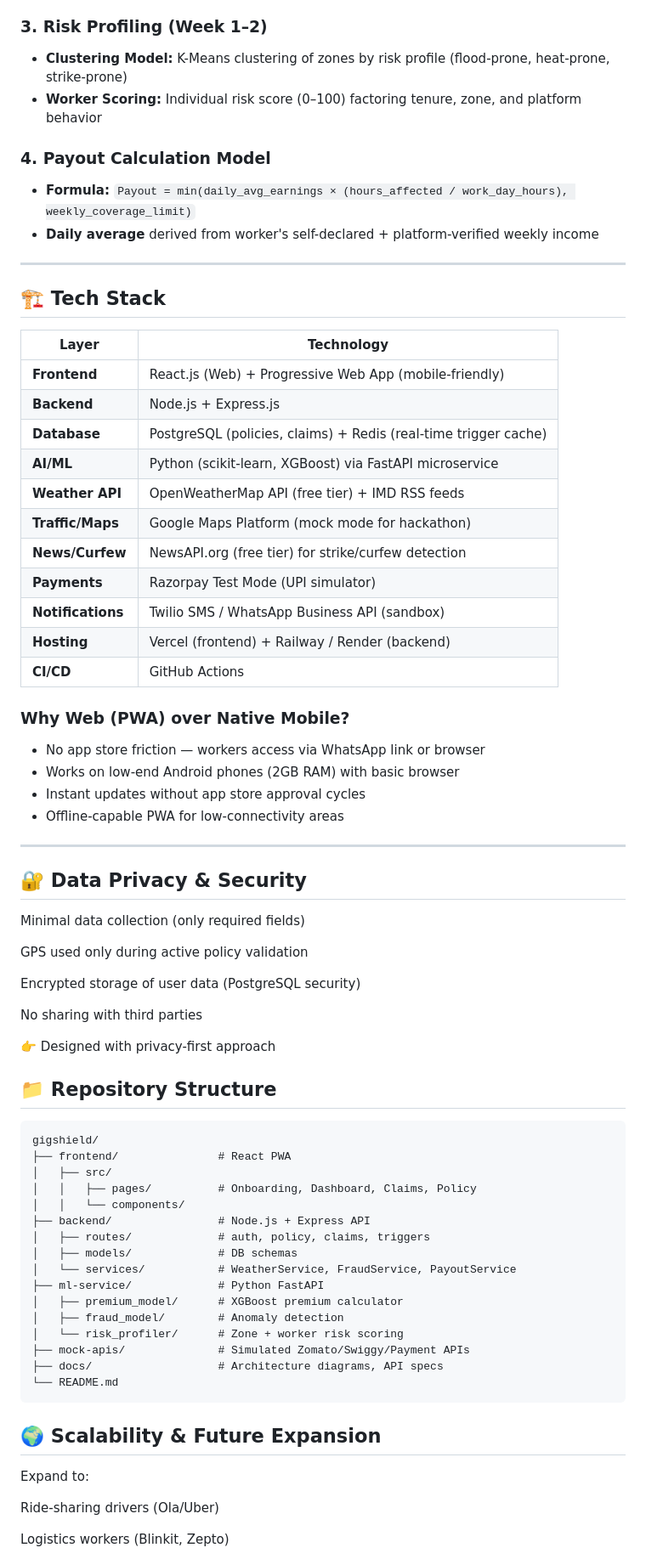
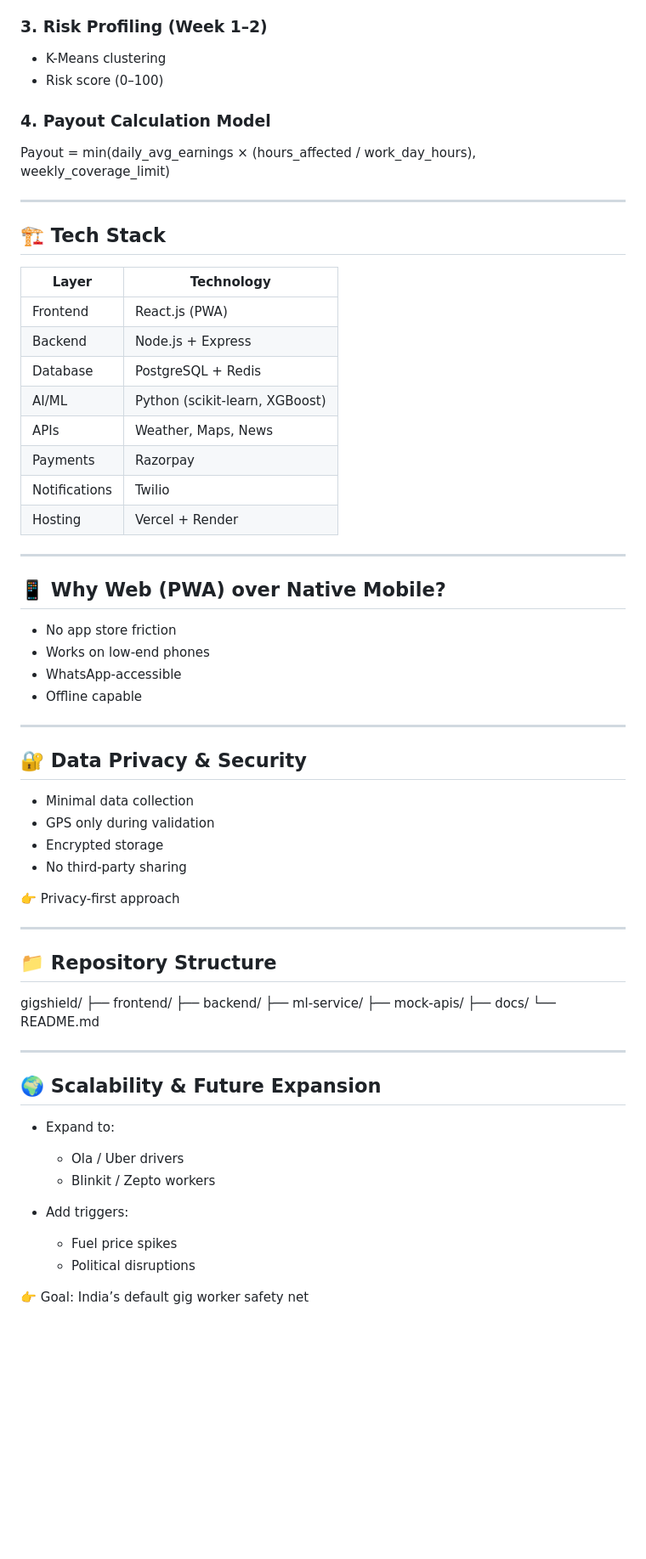
Before and after one commit to SRINITHISS/DeliveryWorker-Insurance, a Markdown page: README.md, the part around one of its changes. Shown at 85% size. Rendered like a GitHub page; blank space fills up the shorter version.

````diff
--- a/README.md
+++ b/README.md
@@ -204,74 +201,74 @@ Sudden extreme events without data → delayed trigger
 
 ### 3. Risk Profiling (Week 1–2)
-- **Clustering Model:** K-Means clustering of zones by risk profile (flood-prone, heat-prone, strike-prone)
-- **Worker Scoring:** Individual risk score (0–100) factoring tenure, zone, and platform behavior
+- K-Means clustering
+- Risk score (0–100)
 
 ### 4. Payout Calculation Model
-- **Formula:** `Payout = min(daily_avg_earnings × (hours_affected / work_day_hours), weekly_coverage_limit)`
-- **Daily average** derived from worker's self-declared + platform-verified weekly income
+
+
+Payout = min(daily_avg_earnings × (hours_affected / work_day_hours), weekly_coverage_limit)
+
 
 ---
 
 ## 🏗️ Tech Stack
 
 | Layer | Technology |
-|---|---|
-| **Frontend** | React.js (Web) + Progressive Web App (mobile-friendly) |
-| **Backend** | Node.js + Express.js |
-| **Database** | PostgreSQL (policies, claims) + Redis (real-time trigger cache) |
-| **AI/ML** | Python (scikit-learn, XGBoost) via FastAPI microservice |
-| **Weather API** | OpenWeatherMap API (free tier) + IMD RSS feeds |
-| **Traffic/Maps** | Google Maps Platform (mock mode for hackathon) |
-| **News/Curfew** | NewsAPI.org (free tier) for strike/curfew detection |
-| **Payments** | Razorpay Test Mode (UPI simulator) |
-| **Notifications** | Twilio SMS / WhatsApp Business API (sandbox) |
-| **Hosting** | Vercel (frontend) + Railway / Render (backend) |
-| **CI/CD** | GitHub Actions |
-
-### Why Web (PWA) over Native Mobile?
-- No app store friction — workers access via WhatsApp link or browser
-- Works on low-end Android phones (2GB RAM) with basic browser
-- Instant updates without app store approval cycles
-- Offline-capable PWA for low-connectivity areas
+|------|-----------|
+| Frontend | React.js (PWA) |
+| Backend | Node.js + Express |
+| Database | PostgreSQL + Redis |
+| AI/ML | Python (scikit-learn, XGBoost) |
+| APIs | Weather, Maps, News |
+| Payments | Razorpay |
+| Notifications | Twilio |
+| Hosting | Vercel + Render |
 
 ---
+
+## 📱 Why Web (PWA) over Native Mobile?
+
+- No app store friction
+- Works on low-end phones
+- WhatsApp-accessible
+- Offline capable
+
+---
+
 ## 🔐 Data Privacy & Security
 
-Minimal data collection (only required fields)
+- Minimal data collection
+- GPS only during validation
+- Encrypted storage
+- No third-party sharing
 
-GPS used only during active policy validation
+👉 Privacy-first approach
 
-Encrypted storage of user data (PostgreSQL security)
-
-No sharing with third parties
-
-👉 Designed with privacy-first approach
+---
 
 ## 📁 Repository Structure
 
-```
+
 gigshield/
-├── frontend/               # React PWA
-│   ├── src/
-│   │   ├── pages/          # Onboarding, Dashboard, Claims, Policy
-│   │   └── components/
-├── backend/                # Node.js + Express API
-│   ├── routes/             # auth, policy, claims, triggers
-│   ├── models/             # DB schemas
-│   └── services/           # WeatherService, FraudService, PayoutService
-├── ml-service/             # Python FastAPI
-│   ├── premium_model/      # XGBoost premium calculator
-│   ├── fraud_model/        # Anomaly detection
-│   └── risk_profiler/      # Zone + worker risk scoring
-├── mock-apis/              # Simulated Zomato/Swiggy/Payment APIs
-├── docs/                   # Architecture diagrams, API specs
+├── frontend/
+├── backend/
+├── ml-service/
+├── mock-apis/
+├── docs/
 └── README.md
-```
+
+
+---
+
 ## 🌍 Scalability & Future Expansion
 
-Expand to:
+- Expand to:
+  - Ola / Uber drivers
+  - Blinkit / Zepto workers
 
-Ride-sharing drivers (Ola/Uber)
+- Add triggers:
+  - Fuel price spikes
+  - Political disruptions
 
-Logistics workers (Blinkit, Zepto)
+👉 Goal: India’s default gig worker safety net
 
````
Also changed, not shown: other parts of README.md (+113 -121 lines).
